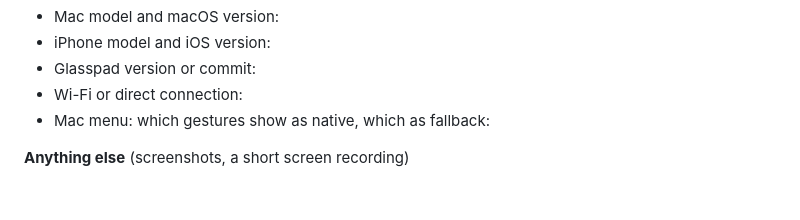
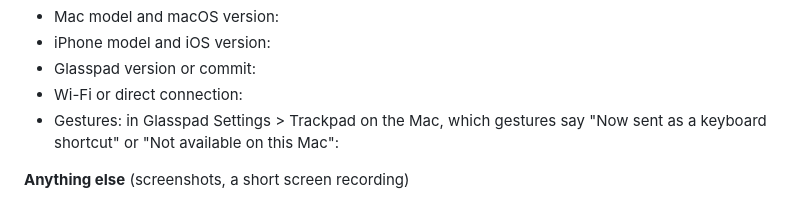
Before and after one commit to Soham109/glasspad, a Markdown page: .github/ISSUE_TEMPLATE/bug_report.md, the part around the change. GitHub-like rendering.

```diff
--- a/.github/ISSUE_TEMPLATE/bug_report.md
+++ b/.github/ISSUE_TEMPLATE/bug_report.md
@@ -17,6 +17,6 @@ labels: bug
 - iPhone model and iOS version:
 - Glasspad version or commit:
 - Wi-Fi or direct connection:
-- Mac menu: which gestures show as native, which as fallback:
+- Gestures: in Glasspad Settings > Trackpad on the Mac, which gestures say "Now sent as a keyboard shortcut" or "Not available on this Mac":
 
 **Anything else** (screenshots, a short screen recording)
```
Also changed, not shown: README.md (+2 -2 lines), docs/INSTALL-TEST.md (+1 -1 lines), docs/img/modes.png, docs/img/screens/clipboard.png, docs/img/screens/displays.png, docs/img/screens/dock.png, docs/img/screens/present.png, 12 other files.
